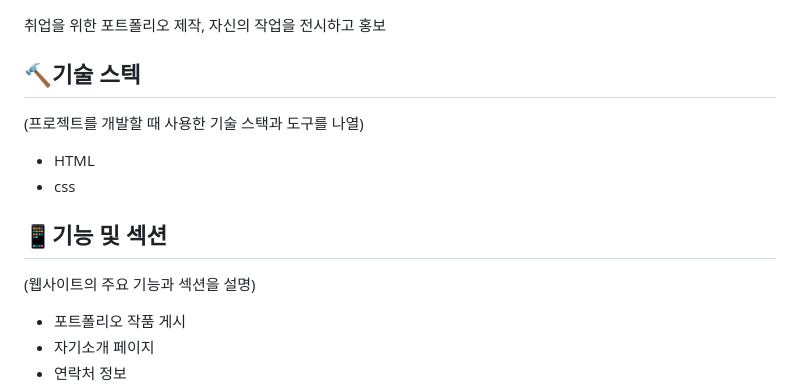
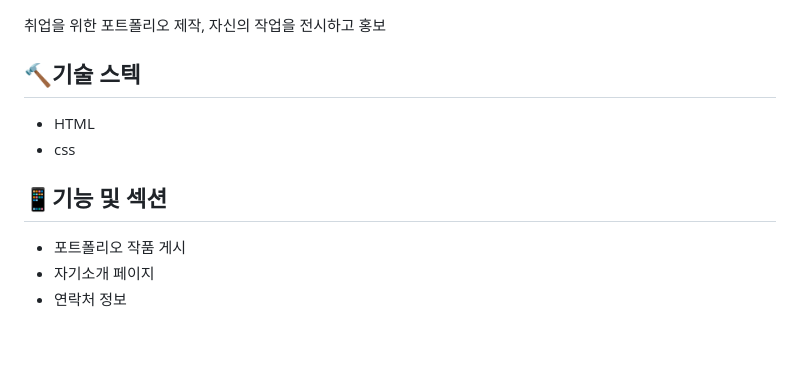
Before and after one commit to hs1204/lee, a Markdown page: README.md, the part around one of its changes. GitHub-like rendering; blank space fills up the shorter version.

```diff
--- a/README.md
+++ b/README.md
@@ -8,12 +8,11 @@
 취업을 위한 포트폴리오 제작, 자신의 작업을 전시하고 홍보
 
 ## 🔨기술 스텍
-(프로젝트를 개발할 때 사용한 기술 스택과 도구를 나열)
+
 - HTML
 - css
 
 ## 📱기능 및 섹션
-(웹사이트의 주요 기능과 섹션을 설명)
 
 - 포트폴리오 작품 게시
 - 자기소개 페이지
```
Also changed, not shown: other parts of README.md (+2 -1 lines).
